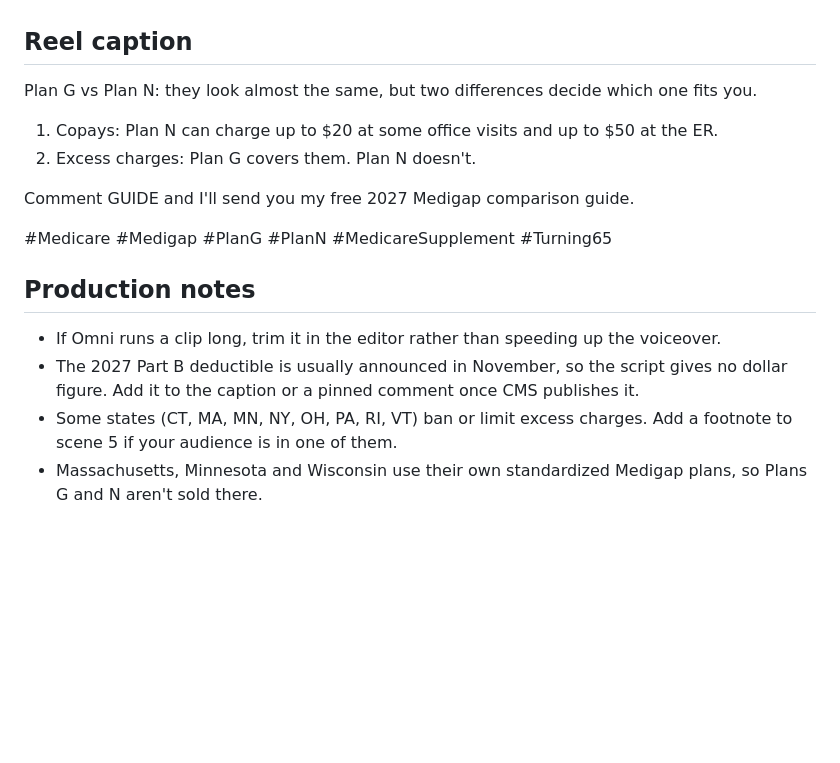
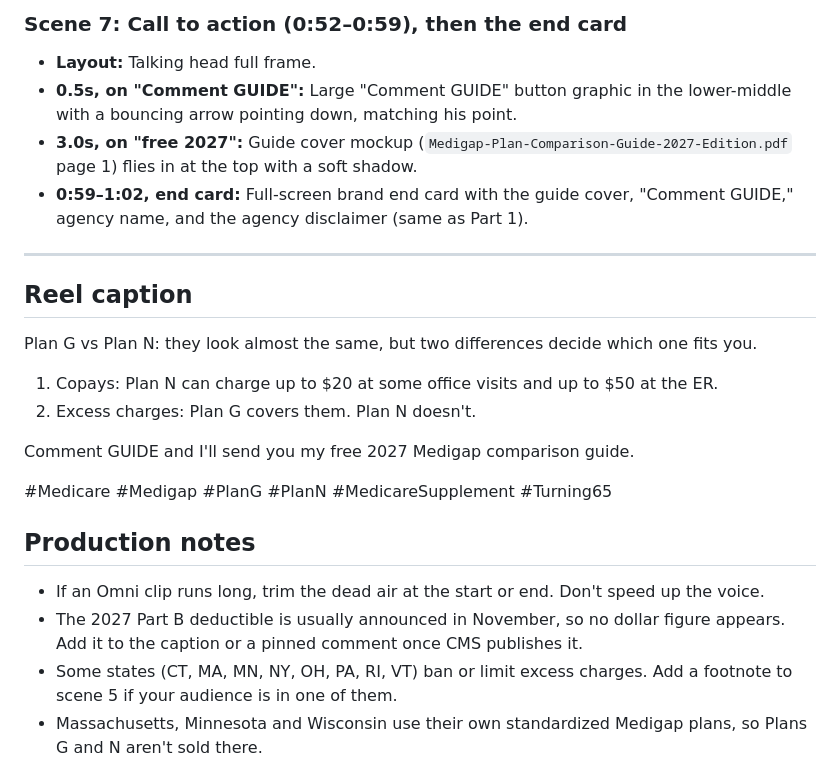
Before and after one commit to AllenAndAssociates/Medigap-Plans-for-2027-series, a Markdown page: scripts/part-2-plan-n-vs-plan-g.md, the part around one of its changes. Drawn GitHub-style; blank space fills up the shorter version.

```diff
--- a/scripts/part-2-plan-n-vs-plan-g.md
+++ b/scripts/part-2-plan-n-vs-plan-g.md
@@ -54,3 +84,10 @@ Vertical 9:16 video. A friendly, professional Medicare advisor in his 40s, weari
+### Scene 7: Call to action (0:52–0:59), then the end card
+- **Layout:** Talking head full frame.
+- **0.5s, on "Comment GUIDE":** Large "Comment GUIDE" button graphic in the lower-middle with a bouncing arrow pointing down, matching his point.
+- **3.0s, on "free 2027":** Guide cover mockup (`Medigap-Plan-Comparison-Guide-2027-Edition.pdf` page 1) flies in at the top with a soft shadow.
+- **0:59–1:02, end card:** Full-screen brand end card with the guide cover, "Comment GUIDE," agency name, and the agency disclaimer (same as Part 1).
+
+---
 
 ## Reel caption
 
@@ -65,8 +102,8 @@ Comment GUIDE and I'll send you my free 2027 Medigap comparison guide.
 
 ## Production notes
 
-- If Omni runs a clip long, trim it in the editor rather than speeding up the voiceover.
-- The 2027 Part B deductible is usually announced in November, so the script gives no dollar figure. Add it to the caption or a pinned comment once CMS publishes it.
+- If an Omni clip runs long, trim the dead air at the start or end. Don't speed up the voice.
+- The 2027 Part B deductible is usually announced in November, so no dollar figure appears. Add it to the caption or a pinned comment once CMS publishes it.
 - Some states (CT, MA, MN, NY, OH, PA, RI, VT) ban or limit excess charges. Add a footnote to scene 5 if your audience is in one of them.
 - Massachusetts, Minnesota and Wisconsin use their own standardized Medigap plans, so Plans G and N aren't sold there.
 - Premiums vary by state, age, ZIP code and carrier, so keep "usually" in scene 3.
```
Also changed, not shown: other parts of scripts/part-2-plan-n-vs-plan-g.md (+69 -39 lines).
